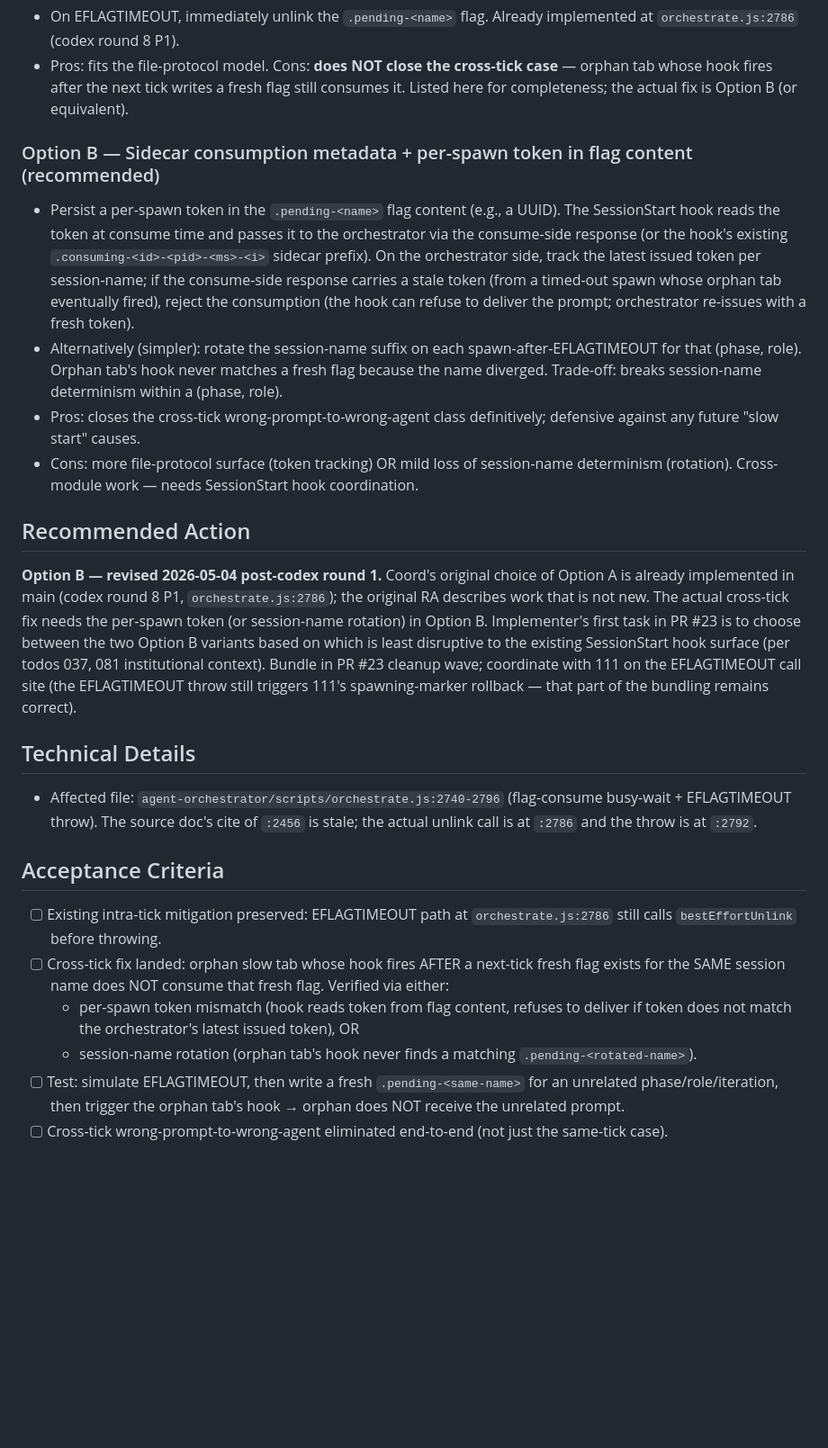
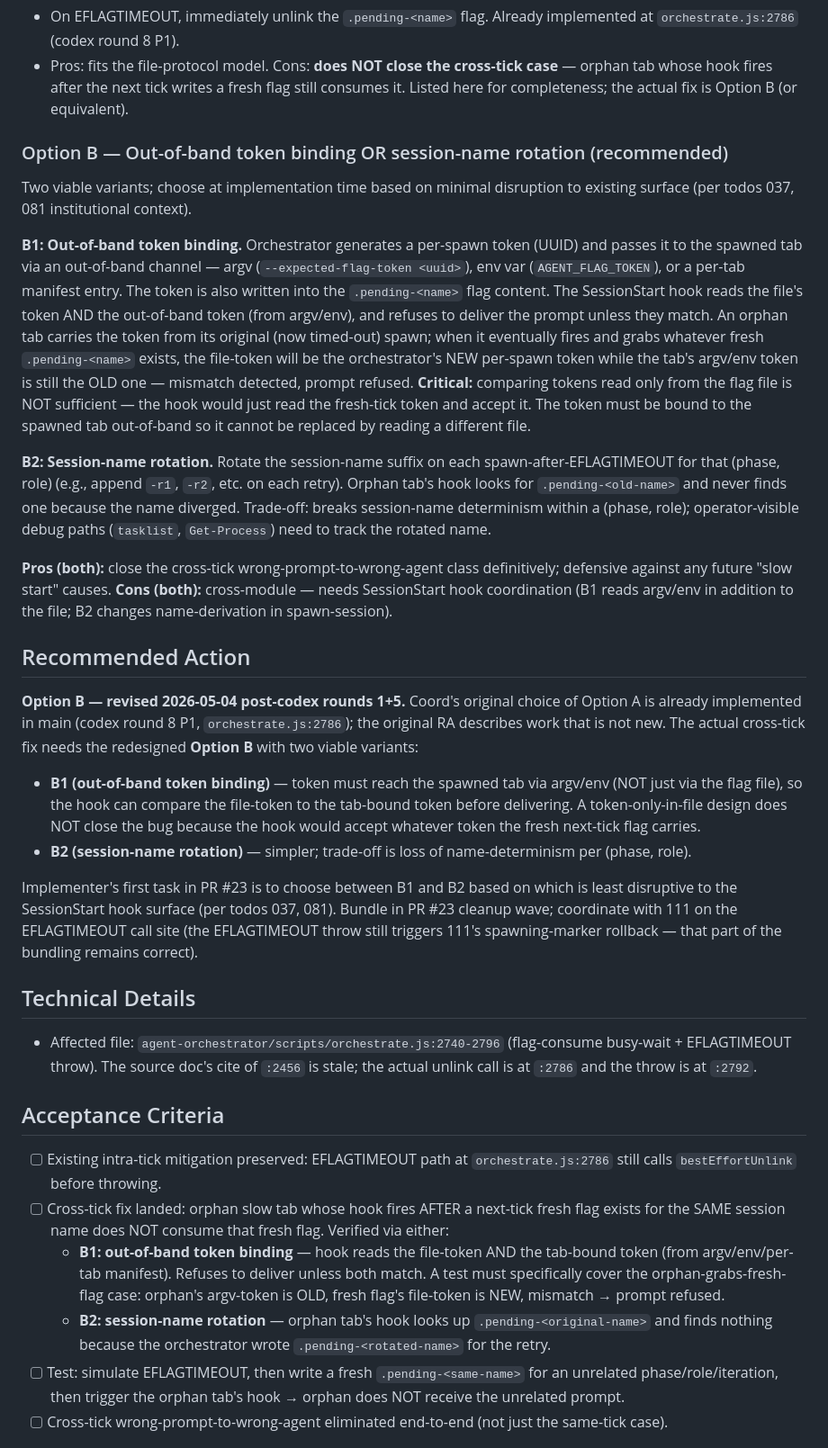
Before and after one commit to newton20/agent-orchestration, a Markdown page: docs/todos/099-ready-p2-eflagtimeout-poison-pill-intra-tick-only.md, the part around the change. Shown at 90% size. Rendered like a GitHub page; blank space fills up the shorter version.

Commit message:
docs(triage): round 5 codex fix — 099 token design needs out-of-band binding
Codex round 5 caught a real design flaw: file-only token comparison
doesn't close the cross-tick bug. The orphan tab's hook would just
read whichever .pending-* file it grabs at consume time, including
the fresh next-tick flag carrying the latest token, and accept it.

Fix: split Option B into two named variants:
- B1: out-of-band token binding (token reaches the spawned tab via
  argv/env, NOT just via the flag file; hook compares both).
- B2: session-name rotation on EFLAGTIMEOUT retries.

RA + AC rewritten to reflect the named variants and to require a
test that specifically covers the orphan-grabs-fresh-flag case.

Co-authored-by: REDMOND\dunliu <dunliu@microsoft.com>
Co-authored-by: Claude Opus 4.7 (1M context) <noreply@anthropic.com>

```diff
--- a/docs/todos/099-ready-p2-eflagtimeout-poison-pill-intra-tick-only.md
+++ b/docs/todos/099-ready-p2-eflagtimeout-poison-pill-intra-tick-only.md
@@ -24,15 +24,25 @@ At `agent-orchestrator/scripts/orchestrate.js` (flag-consume + EFLAGTIMEOUT thro
 - On EFLAGTIMEOUT, immediately unlink the `.pending-<name>` flag. Already implemented at `orchestrate.js:2786` (codex round 8 P1).
 - Pros: fits the file-protocol model. Cons: **does NOT close the cross-tick case** — orphan tab whose hook fires after the next tick writes a fresh flag still consumes it. Listed here for completeness; the actual fix is Option B (or equivalent).
 
-### Option B — Sidecar consumption metadata + per-spawn token in flag content (recommended)
-- Persist a per-spawn token in the `.pending-<name>` flag content (e.g., a UUID). The SessionStart hook reads the token at consume time and passes it to the orchestrator via the consume-side response (or the hook's existing `.consuming-<id>-<pid>-<ms>-<i>` sidecar prefix). On the orchestrator side, track the latest issued token per session-name; if the consume-side response carries a stale token (from a timed-out spawn whose orphan tab eventually fired), reject the consumption (the hook can refuse to deliver the prompt; orchestrator re-issues with a fresh token).
-- Alternatively (simpler): rotate the session-name suffix on each spawn-after-EFLAGTIMEOUT for that (phase, role). Orphan tab's hook never matches a fresh flag because the name diverged. Trade-off: breaks session-name determinism within a (phase, role).
-- Pros: closes the cross-tick wrong-prompt-to-wrong-agent class definitively; defensive against any future "slow start" causes.
-- Cons: more file-protocol surface (token tracking) OR mild loss of session-name determinism (rotation). Cross-module work — needs SessionStart hook coordination.
+### Option B — Out-of-band token binding OR session-name rotation (recommended)
+
+Two viable variants; choose at implementation time based on minimal disruption to existing surface (per todos 037, 081 institutional context).
+
+**B1: Out-of-band token binding.** Orchestrator generates a per-spawn token (UUID) and passes it to the spawned tab via an out-of-band channel — argv (`--expected-flag-token <uuid>`), env var (`AGENT_FLAG_TOKEN`), or a per-tab manifest entry. The token is also written into the `.pending-<name>` flag content. The SessionStart hook reads the file's token AND the out-of-band token (from argv/env), and refuses to deliver the prompt unless they match. An orphan tab carries the token from its original (now timed-out) spawn; when it eventually fires and grabs whatever fresh `.pending-<name>` exists, the file-token will be the orchestrator's NEW per-spawn token while the tab's argv/env token is still the OLD one — mismatch detected, prompt refused. **Critical:** comparing tokens read only from the flag file is NOT sufficient — the hook would just read the fresh-tick token and accept it. The token must be bound to the spawned tab out-of-band so it cannot be replaced by reading a different file.
+
+**B2: Session-name rotation.** Rotate the session-name suffix on each spawn-after-EFLAGTIMEOUT for that (phase, role) (e.g., append `-r1`, `-r2`, etc. on each retry). Orphan tab's hook looks for `.pending-<old-name>` and never finds one because the name diverged. Trade-off: breaks session-name determinism within a (phase, role); operator-visible debug paths (`tasklist`, `Get-Process`) need to track the rotated name.
+
+**Pros (both):** close the cross-tick wrong-prompt-to-wrong-agent class definitively; defensive against any future "slow start" causes.
+**Cons (both):** cross-module — needs SessionStart hook coordination (B1 reads argv/env in addition to the file; B2 changes name-derivation in spawn-session).
 
 ## Recommended Action
 
-**Option B — revised 2026-05-04 post-codex round 1.** Coord's original choice of Option A is already implemented in main (codex round 8 P1, `orchestrate.js:2786`); the original RA describes work that is not new. The actual cross-tick fix needs the per-spawn token (or session-name rotation) in Option B. Implementer's first task in PR #23 is to choose between the two Option B variants based on which is least disruptive to the existing SessionStart hook surface (per todos 037, 081 institutional context). Bundle in PR #23 cleanup wave; coordinate with 111 on the EFLAGTIMEOUT call site (the EFLAGTIMEOUT throw still triggers 111's spawning-marker rollback — that part of the bundling remains correct).
+**Option B — revised 2026-05-04 post-codex rounds 1+5.** Coord's original choice of Option A is already implemented in main (codex round 8 P1, `orchestrate.js:2786`); the original RA describes work that is not new. The actual cross-tick fix needs the redesigned **Option B** with two viable variants:
+
+- **B1 (out-of-band token binding)** — token must reach the spawned tab via argv/env (NOT just via the flag file), so the hook can compare the file-token to the tab-bound token before delivering. A token-only-in-file design does NOT close the bug because the hook would accept whatever token the fresh next-tick flag carries.
+- **B2 (session-name rotation)** — simpler; trade-off is loss of name-determinism per (phase, role).
+
+Implementer's first task in PR #23 is to choose between B1 and B2 based on which is least disruptive to the SessionStart hook surface (per todos 037, 081). Bundle in PR #23 cleanup wave; coordinate with 111 on the EFLAGTIMEOUT call site (the EFLAGTIMEOUT throw still triggers 111's spawning-marker rollback — that part of the bundling remains correct).
 
 ## Technical Details
 
@@ -42,8 +52,8 @@ At `agent-orchestrator/scripts/orchestrate.js` (flag-consume + EFLAGTIMEOUT thro
 
 - [ ] Existing intra-tick mitigation preserved: EFLAGTIMEOUT path at `orchestrate.js:2786` still calls `bestEffortUnlink` before throwing.
 - [ ] Cross-tick fix landed: orphan slow tab whose hook fires AFTER a next-tick fresh flag exists for the SAME session name does NOT consume that fresh flag. Verified via either:
-  - per-spawn token mismatch (hook reads token from flag content, refuses to deliver if token does not match the orchestrator's latest issued token), OR
-  - session-name rotation (orphan tab's hook never finds a matching `.pending-<rotated-name>`).
+  - **B1: out-of-band token binding** — hook reads the file-token AND the tab-bound token (from argv/env/per-tab manifest). Refuses to deliver unless both match. A test must specifically cover the orphan-grabs-fresh-flag case: orphan's argv-token is OLD, fresh flag's file-token is NEW, mismatch → prompt refused.
+  - **B2: session-name rotation** — orphan tab's hook looks up `.pending-<original-name>` and finds nothing because the orchestrator wrote `.pending-<rotated-name>` for the retry.
 - [ ] Test: simulate EFLAGTIMEOUT, then write a fresh `.pending-<same-name>` for an unrelated phase/role/iteration, then trigger the orphan tab's hook → orphan does NOT receive the unrelated prompt.
 - [ ] Cross-tick wrong-prompt-to-wrong-agent eliminated end-to-end (not just the same-tick case).
 
```
